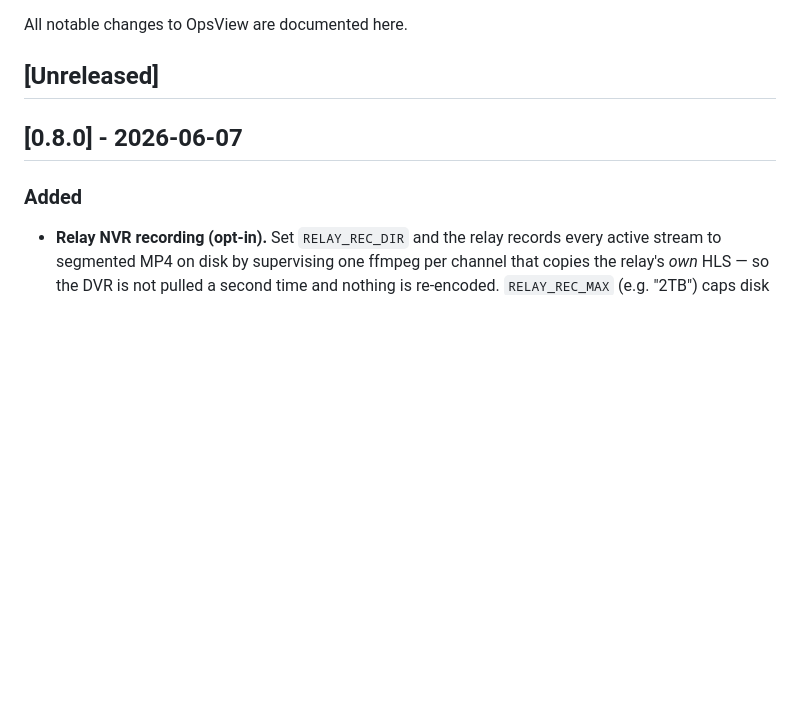
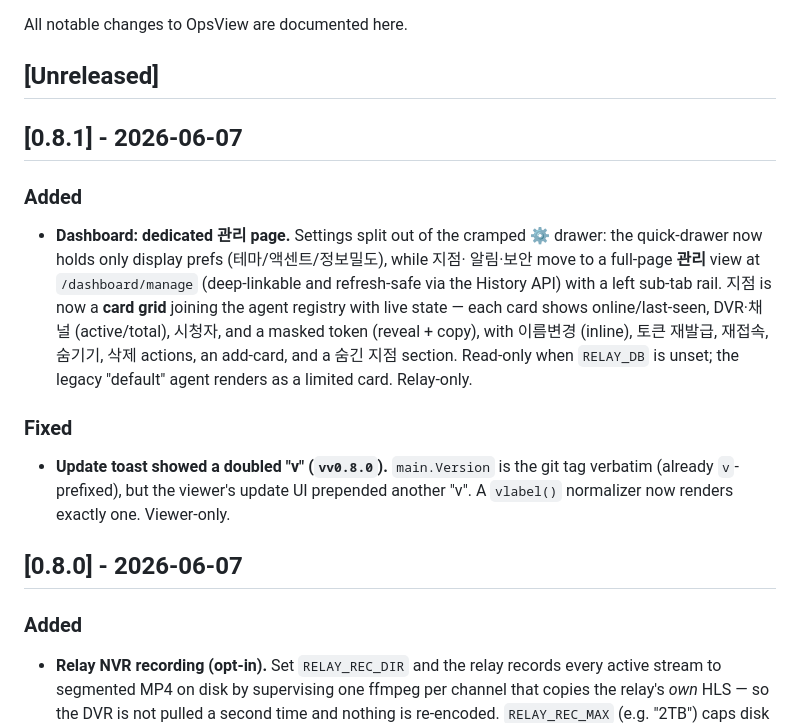
Before and after one commit to stormixus/OpsView, a Markdown page: CHANGELOG.md, the part around the change. Rendered like a GitHub page; blank space fills up the shorter version.

Commit message:
chore(release): v0.8.1 — 관리 page (지점 cards/알림/보안) + update-toast v fix
Co-Authored-By: Claude Opus 4.8 <noreply@anthropic.com>

```diff
--- a/CHANGELOG.md
+++ b/CHANGELOG.md
@@ -3,6 +3,26 @@
 All notable changes to OpsView are documented here.
 
 ## [Unreleased]
+
+## [0.8.1] - 2026-06-07
+
+### Added
+
+- **Dashboard: dedicated 관리 page.** Settings split out of the cramped ⚙ drawer:
+  the quick-drawer now holds only display prefs (테마/액센트/정보밀도), while 지점·
+  알림·보안 move to a full-page **관리** view at `/dashboard/manage` (deep-linkable
+  and refresh-safe via the History API) with a left sub-tab rail. 지점 is now a
+  **card grid** joining the agent registry with live state — each card shows
+  online/last-seen, DVR·채널 (active/total), 시청자, and a masked token (reveal +
+  copy), with 이름변경 (inline), 토큰 재발급, 재접속, 숨기기, 삭제 actions, an
+  add-card, and a 숨긴 지점 section. Read-only when `RELAY_DB` is unset; the legacy
+  "default" agent renders as a limited card. Relay-only.
+
+### Fixed
+
+- **Update toast showed a doubled "v" (`vv0.8.0`).** `main.Version` is the git tag
+  verbatim (already `v`-prefixed), but the viewer's update UI prepended another
+  "v". A `vlabel()` normalizer now renders exactly one. Viewer-only.
 
 ## [0.8.0] - 2026-06-07
 
```
